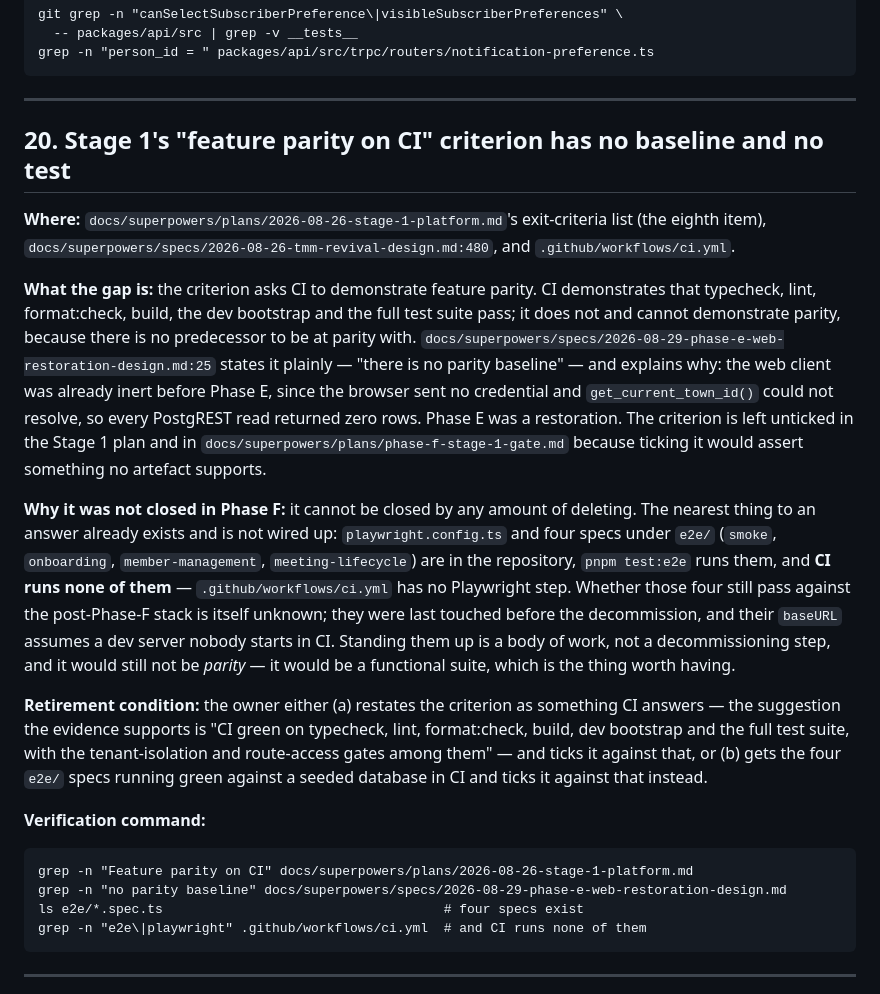
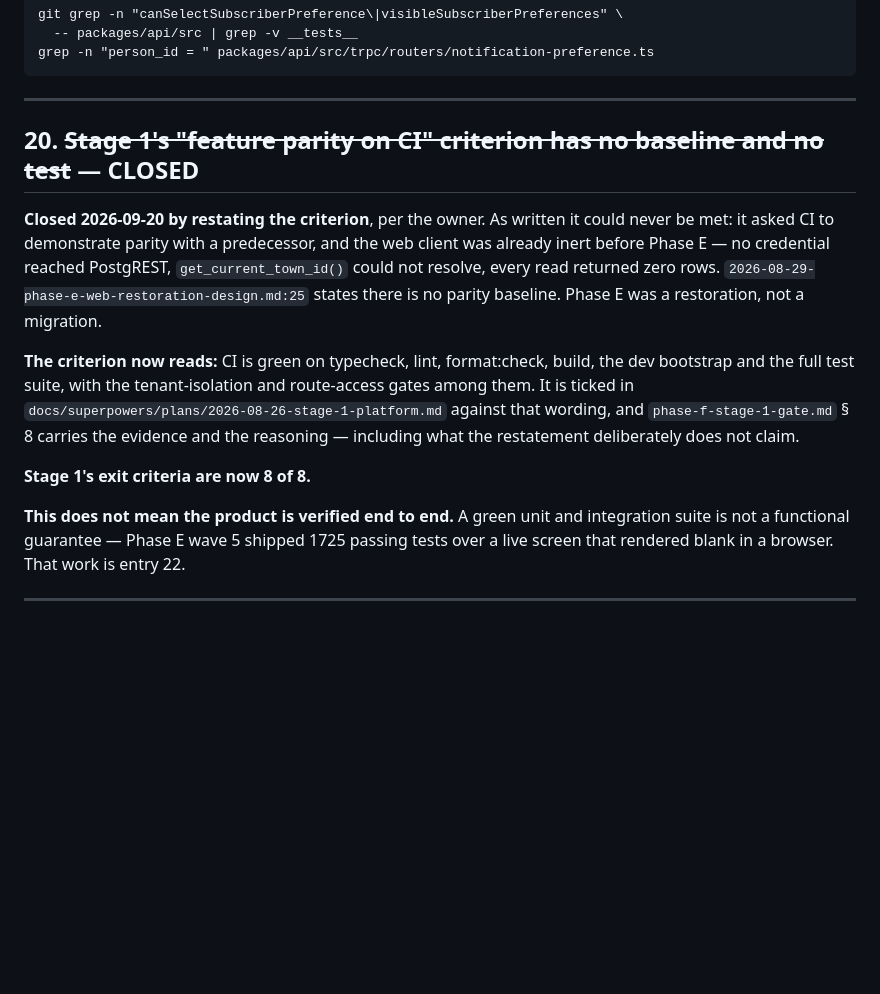
Before and after one commit to benjaminfrey/town-meeting-manager, a Markdown page: docs/backlog.md, the part around one of its changes. Rendered like a GitHub page; blank space fills up the shorter version.

Commit message:
Restate Stage 1's criterion 8, and file the e2e gap it does not cover
Criterion 8 asked CI to demonstrate "feature parity". As written it could
never be met: there is no predecessor to be at parity with. The web
client was already inert before Phase E — no credential reached
PostgREST, get_current_town_id() could not resolve, every read returned
zero rows — which is why the Phase E design states plainly that there is
no parity baseline. Phase E was a restoration, not a migration. Backlog
20, the last unmet item from Phase F's Stage 1 gate.

Owner decision: restate it as what CI does answer — green on typecheck,
lint, format:check, build, the dev bootstrap and the full test suite,
with the tenant-isolation and route-access gates among them — and tick it
against that. Stage 1's exit criteria are now 8 of 8.

The gate document's § 8 carries the reasoning and, deliberately, what the
restatement does NOT claim: a green unit and integration suite is not a
functional guarantee. Phase E wave 5 shipped 1725 passing tests over a
live screen that rendered blank in a browser.

So the real gap is filed as backlog 22, with the three concrete reasons
the four existing Playwright specs cannot pass today: fixtures log in
with TestPassword123! while the bootstrap creates TownMeeting!Dev1;
fixtures name board and account ids that do not match the seed's UUID
version and variant nibbles; and playwright.config.ts starts only the web
dev server, so nothing serves the API. Each was measured, and entry 22's
verification commands reproduce all of them.

Documentation only — no code changed. Gates: Tasks 5 successful, 5 total.

Co-Authored-By: Claude Opus 5 <noreply@anthropic.com>

````diff
--- a/docs/backlog.md
+++ b/docs/backlog.md
@@ -676,50 +676,28 @@ grep -n "person_id = " packages/api/src/trpc/routers/notification-preference.ts
 
 ---
 
-## 20. Stage 1's "feature parity on CI" criterion has no baseline and no test
+## 20. ~~Stage 1's "feature parity on CI" criterion has no baseline and no test~~ — CLOSED
 
-**Where:** `docs/superpowers/plans/2026-08-26-stage-1-platform.md`'s exit-criteria
-list (the eighth item), `docs/superpowers/specs/2026-08-26-tmm-revival-design.md:480`,
-and `.github/workflows/ci.yml`.
+**Closed 2026-09-20 by restating the criterion**, per the owner. As written it
+could never be met: it asked CI to demonstrate parity with a predecessor, and
+the web client was already inert before Phase E — no credential reached
+PostgREST, `get_current_town_id()` could not resolve, every read returned zero
+rows. `2026-08-29-phase-e-web-restoration-design.md:25` states there is no
+parity baseline. Phase E was a restoration, not a migration.
 
-**What the gap is:** the criterion asks CI to demonstrate feature parity. CI
-demonstrates that typecheck, lint, format:check, build, the dev bootstrap and
-the full test suite pass; it does not and cannot demonstrate parity, because
-there is no predecessor to be at parity with.
-`docs/superpowers/specs/2026-08-29-phase-e-web-restoration-design.md:25` states
-it plainly — "there is no parity baseline" — and explains why: the web client
-was already inert before Phase E, since the browser sent no credential and
-`get_current_town_id()` could not resolve, so every PostgREST read returned zero
-rows. Phase E was a restoration. The criterion is left unticked in the Stage 1
-plan and in `docs/superpowers/plans/phase-f-stage-1-gate.md` because ticking it
-would assert something no artefact supports.
+**The criterion now reads:** CI is green on typecheck, lint, format:check,
+build, the dev bootstrap and the full test suite, with the tenant-isolation and
+route-access gates among them. It is ticked in
+`docs/superpowers/plans/2026-08-26-stage-1-platform.md` against that wording,
+and `phase-f-stage-1-gate.md` § 8 carries the evidence and the reasoning —
+including what the restatement deliberately does not claim.
 
-**Why it was not closed in Phase F:** it cannot be closed by any amount of
-deleting. The nearest thing to an answer already exists and is not wired up:
-`playwright.config.ts` and four specs under `e2e/` (`smoke`, `onboarding`,
-`member-management`, `meeting-lifecycle`) are in the repository, `pnpm test:e2e`
-runs them, and **CI runs none of them** — `.github/workflows/ci.yml` has no
-Playwright step. Whether those four still pass against the post-Phase-F stack is
-itself unknown; they were last touched before the decommission, and their
-`baseURL` assumes a dev server nobody starts in CI. Standing them up is a body
-of work, not a decommissioning step, and it would still not be _parity_ — it
-would be a functional suite, which is the thing worth having.
+**Stage 1's exit criteria are now 8 of 8.**
 
-**Retirement condition:** the owner either (a) restates the criterion as
-something CI answers — the suggestion the evidence supports is "CI green on
-typecheck, lint, format:check, build, dev bootstrap and the full test suite,
-with the tenant-isolation and route-access gates among them" — and ticks it
-against that, or (b) gets the four `e2e/` specs running green against a seeded
-database in CI and ticks it against that instead.
-
-**Verification command:**
-
-```
-grep -n "Feature parity on CI" docs/superpowers/plans/2026-08-26-stage-1-platform.md
-grep -n "no parity baseline" docs/superpowers/specs/2026-08-29-phase-e-web-restoration-design.md
-ls e2e/*.spec.ts                                    # four specs exist
-grep -n "e2e\|playwright" .github/workflows/ci.yml  # and CI runs none of them
-```
+**This does not mean the product is verified end to end.** A green unit and
+integration suite is not a functional guarantee — Phase E wave 5 shipped 1725
+passing tests over a live screen that rendered blank in a browser. That work is
+entry 22.
 
 ---
 
````
Also changed, not shown: other parts of docs/backlog.md (+50 -0 lines), 2 other files.
